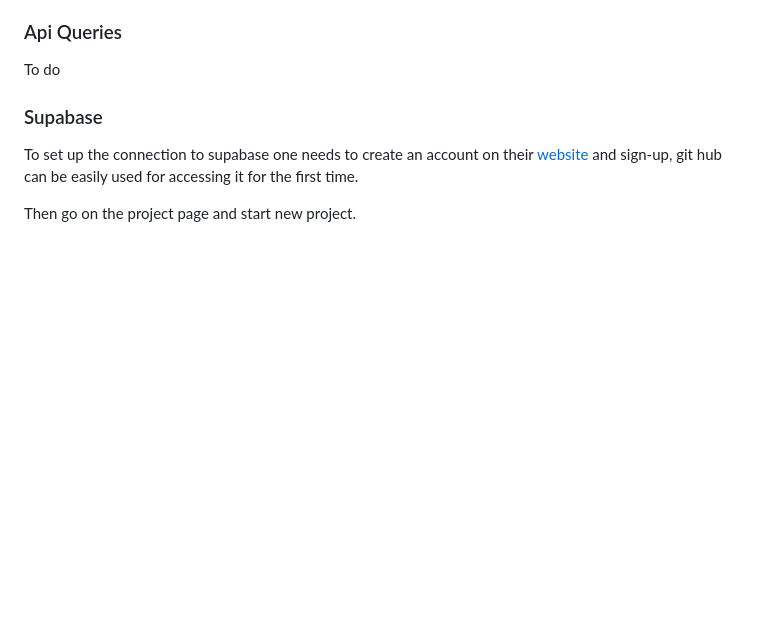
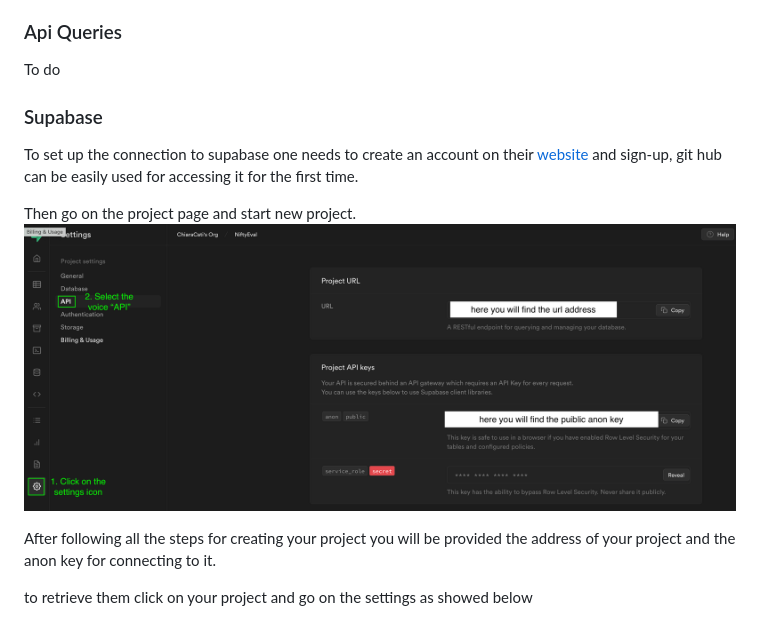
Before and after one commit to Camillaneri/NiftyApp, a Markdown page: README.md, the part around the change. GitHub-like rendering; pictures changed too: images/settings_page.png (added); blank space fills up the shorter version.

Commit message:
up docu supabase connection

```diff
--- a/README.md
+++ b/README.md
@@ -87,6 +87,12 @@ To do
 To set up the connection to supabase one needs to create an account on their [website](https://supabase.com/) and sign-up, git hub can be easily used for accessing it for the first time.
 
 Then go on the project page and start  new project.
+![image info](/images/settings_page.png)
+
+After following all the steps for creating your project you will be provided the address of your project and the anon key for connecting to it.
+
+to retrieve them click on your project and go on the settings as showed below
+
 ![image info](/images/create_project.png)
 
 
```
